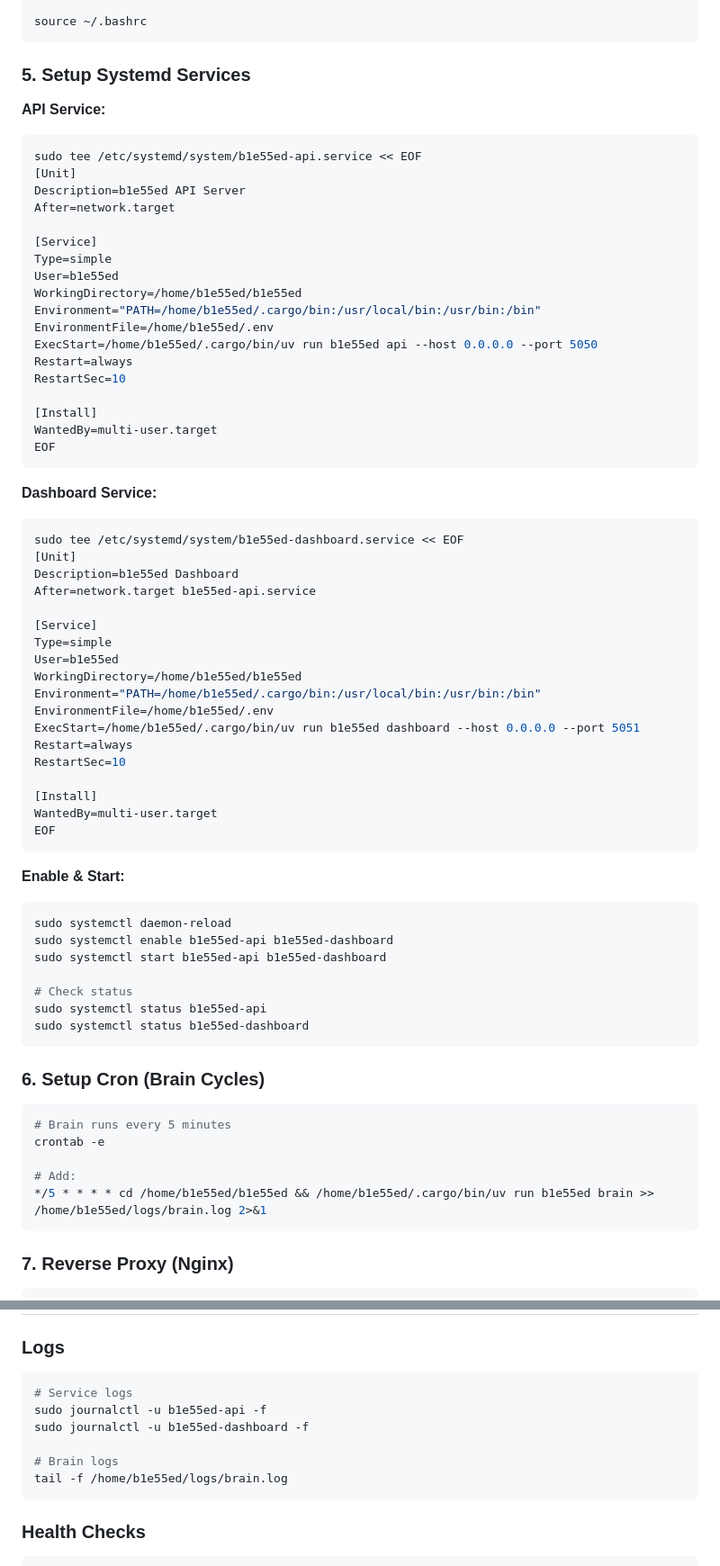
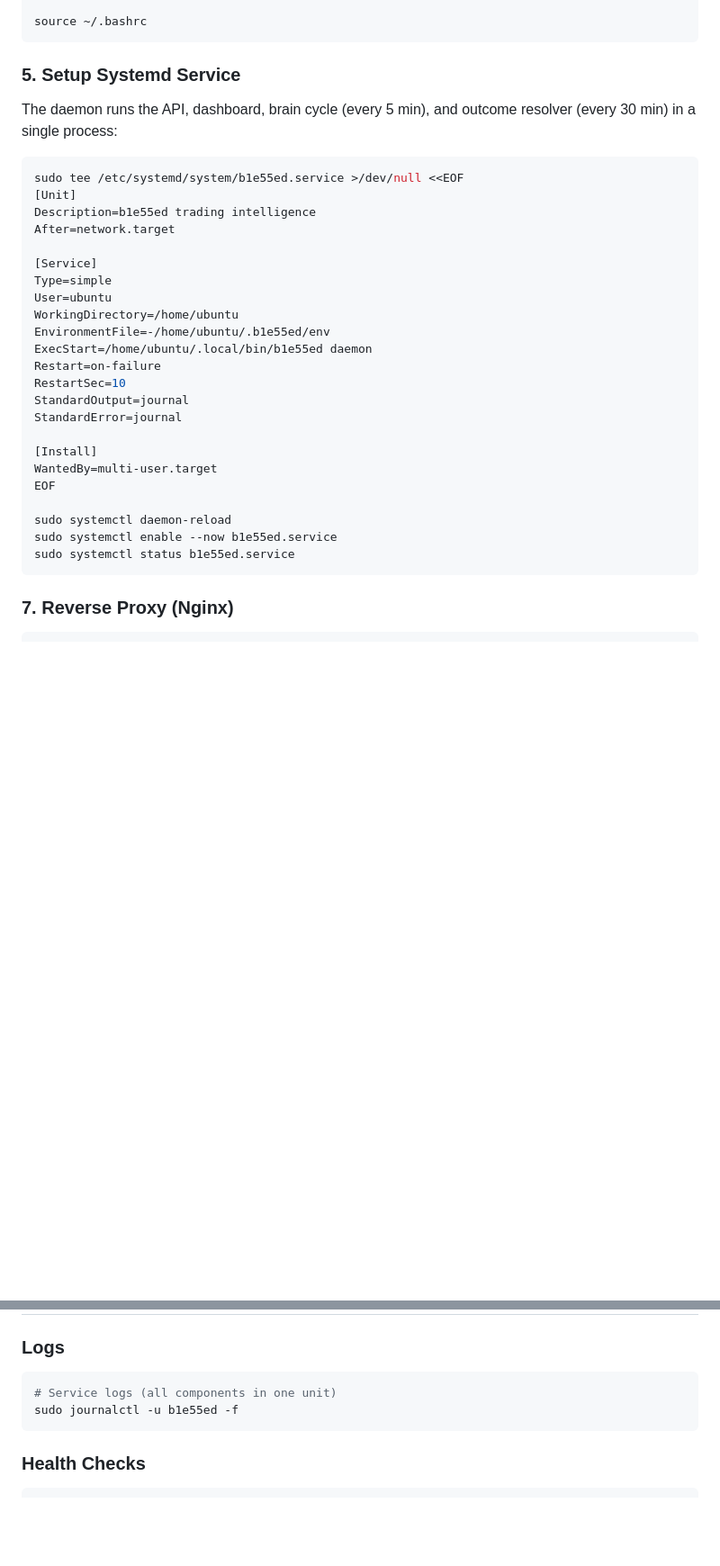
Before and after one commit to P-U-C/b1e55ed, a Markdown page: docs/deployment.md, 2 parts joined by grey strips. Shown at 90% size. GitHub-like rendering; blank space fills up the shorter version.

Commit message:
docs: update deployment.md and setup.md for b1e55ed daemon

````diff
--- a/docs/deployment.md
+++ b/docs/deployment.md
@@ -105,74 +105,34 @@ EOF
 source ~/.bashrc
 ```
 
-### 5. Setup Systemd Services
+### 5. Setup Systemd Service
 
-**API Service:**
+The daemon runs the API, dashboard, brain cycle (every 5 min), and outcome resolver (every 30 min) in a single process:
 
 ```bash
-sudo tee /etc/systemd/system/b1e55ed-api.service << EOF
+sudo tee /etc/systemd/system/b1e55ed.service >/dev/null <<EOF
 [Unit]
-Description=b1e55ed API Server
+Description=b1e55ed trading intelligence
 After=network.target
 
 [Service]
 Type=simple
-User=b1e55ed
-WorkingDirectory=/home/b1e55ed/b1e55ed
-Environment="PATH=/home/b1e55ed/.cargo/bin:/usr/local/bin:/usr/bin:/bin"
-EnvironmentFile=/home/b1e55ed/.env
-ExecStart=/home/b1e55ed/.cargo/bin/uv run b1e55ed api --host 0.0.0.0 --port 5050
-Restart=always
+User=ubuntu
+WorkingDirectory=/home/ubuntu
+EnvironmentFile=-/home/ubuntu/.b1e55ed/env
+ExecStart=/home/ubuntu/.local/bin/b1e55ed daemon
+Restart=on-failure
 RestartSec=10
+StandardOutput=journal
+StandardError=journal
 
 [Install]
 WantedBy=multi-user.target
 EOF
-```
 
-**Dashboard Service:**
-
-```bash
-sudo tee /etc/systemd/system/b1e55ed-dashboard.service << EOF
-[Unit]
-Description=b1e55ed Dashboard
-After=network.target b1e55ed-api.service
-
-[Service]
-Type=simple
-User=b1e55ed
-WorkingDirectory=/home/b1e55ed/b1e55ed
-Environment="PATH=/home/b1e55ed/.cargo/bin:/usr/local/bin:/usr/bin:/bin"
-EnvironmentFile=/home/b1e55ed/.env
-ExecStart=/home/b1e55ed/.cargo/bin/uv run b1e55ed dashboard --host 0.0.0.0 --port 5051
-Restart=always
-RestartSec=10
-
-[Install]
-WantedBy=multi-user.target
-EOF
-```
-
-**Enable & Start:**
-
-```bash
 sudo systemctl daemon-reload
-sudo systemctl enable b1e55ed-api b1e55ed-dashboard
-sudo systemctl start b1e55ed-api b1e55ed-dashboard
-
-# Check status
-sudo systemctl status b1e55ed-api
-sudo systemctl status b1e55ed-dashboard
-```
-
-### 6. Setup Cron (Brain Cycles)
-
-```bash
-# Brain runs every 5 minutes
-crontab -e
-
-# Add:
-*/5 * * * * cd /home/b1e55ed/b1e55ed && /home/b1e55ed/.cargo/bin/uv run b1e55ed brain >> /home/b1e55ed/logs/brain.log 2>&1
+sudo systemctl enable --now b1e55ed.service
+sudo systemctl status b1e55ed.service
 ```
 
 ### 7. Reverse Proxy (Nginx)
@@ -274,12 +234,8 @@ crontab -e
 ### Logs
 
 ```bash
-# Service logs
-sudo journalctl -u b1e55ed-api -f
-sudo journalctl -u b1e55ed-dashboard -f
-
-# Brain logs
-tail -f /home/b1e55ed/logs/brain.log
+# Service logs (all components in one unit)
+sudo journalctl -u b1e55ed -f
 ```
 
 ### Health Checks
````
Also changed, not shown: other parts of docs/deployment.md (+2 -2 lines), docs/setup.md (+5 -14 lines).
